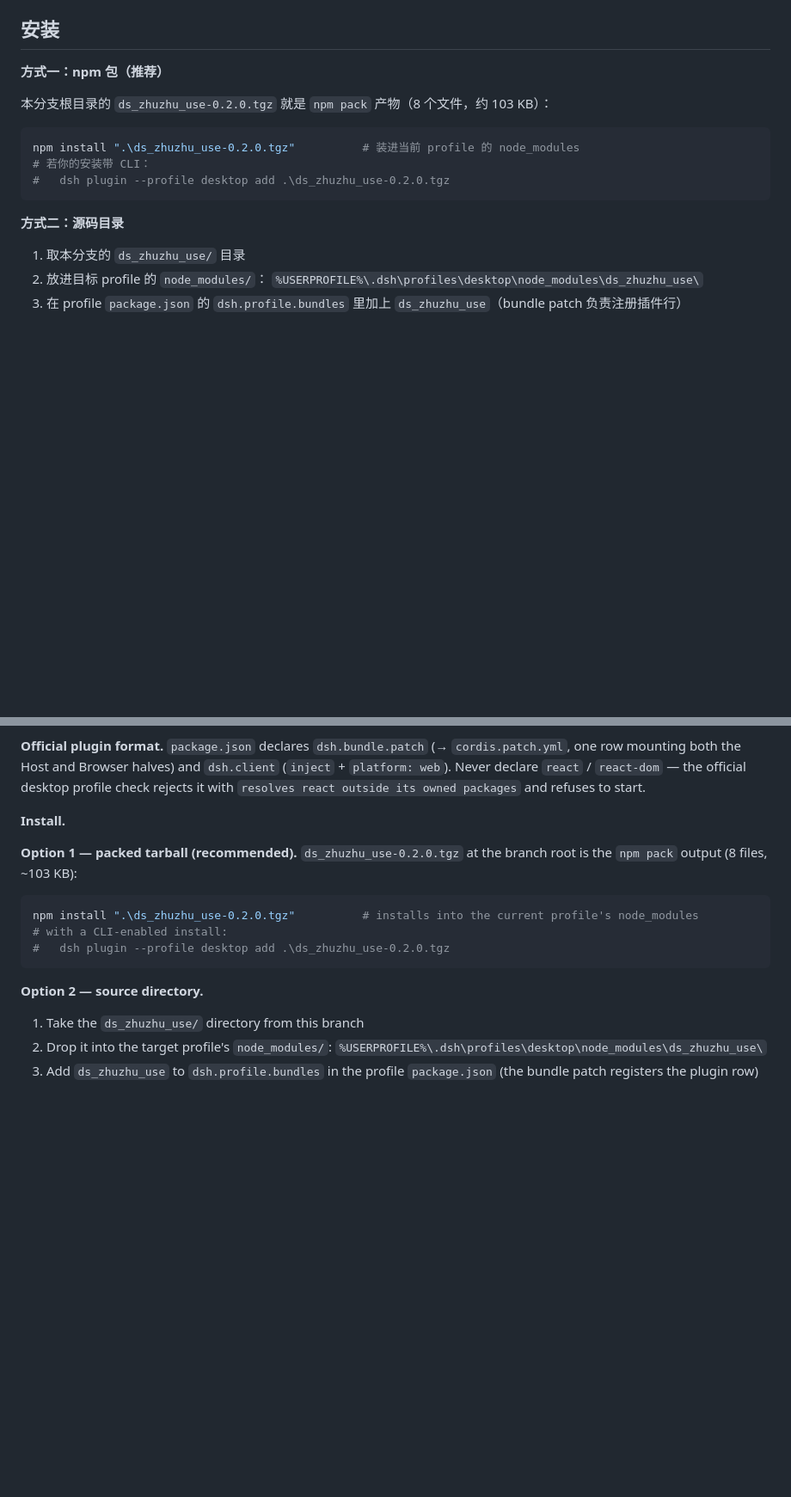
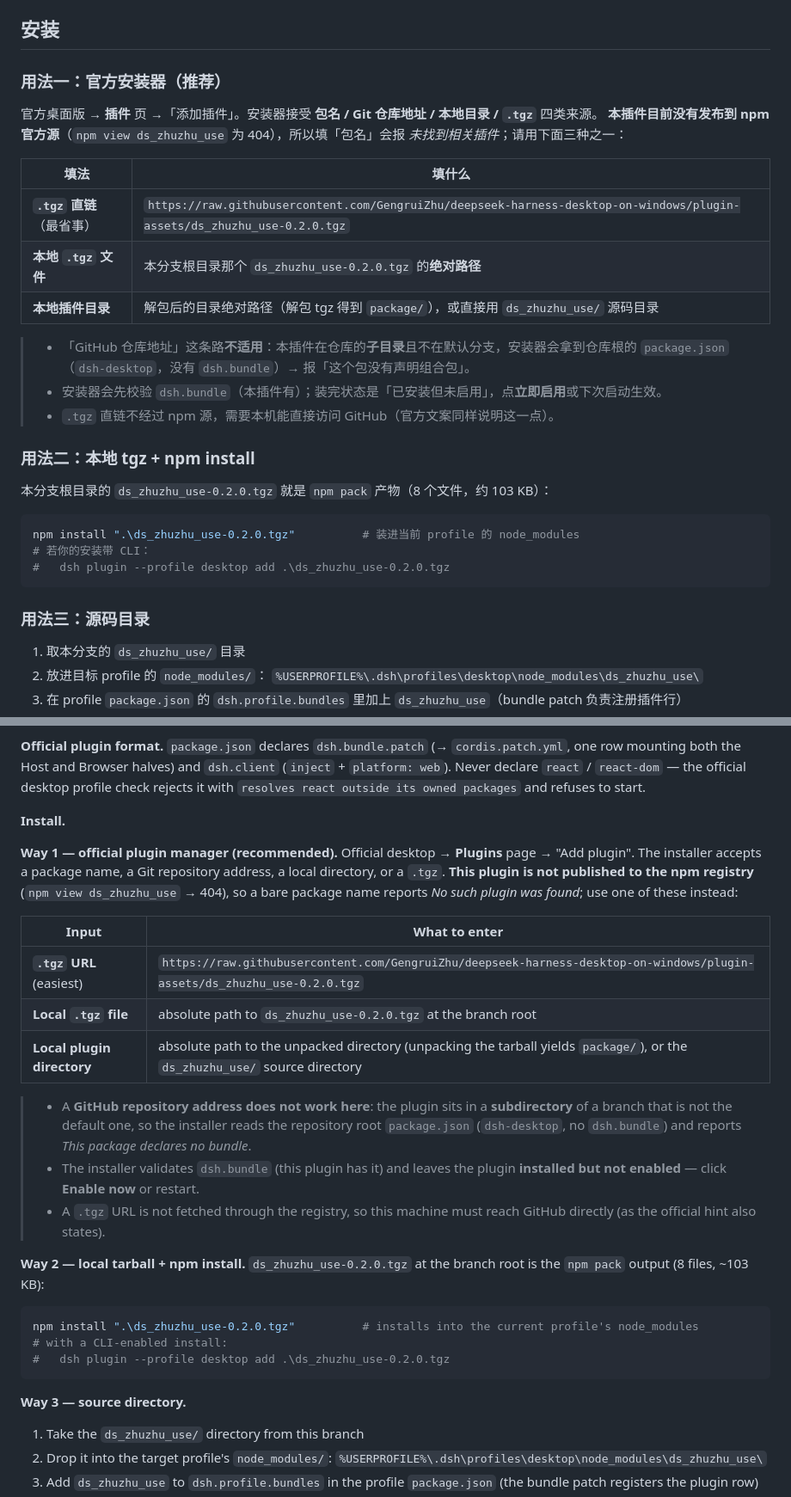
Before and after one commit to GengruiZhu/deepseek-harness-desktop-on-windows, a Markdown page: ds_zhuzhu_use/README.md, 2 parts joined by grey strips. Shown at 86% size. GitHub-like rendering; blank space fills up the shorter version.

Commit message:
docs(plugin): document installing through the official plugin manager
The official Add-plugin dialog accepts a package name, a Git repository address,
a local directory, or a .tgz. This plugin is not on the npm registry, and a
repository address fails (the plugin lives in a subdirectory of a non-default
branch), so the README now leads with the three working inputs - the .tgz URL,
a local .tgz, or the unpacked directory - in both languages, and keeps the
npm-install and source-directory routes as ways two and three.

````diff
--- a/ds_zhuzhu_use/README.md
+++ b/ds_zhuzhu_use/README.md
@@ -47,7 +47,23 @@ ds_zhuzhu_use/
 
 ## 安装
 
-**方式一：npm 包（推荐）**
+### 用法一：官方安装器（推荐）
+
+官方桌面版 → **插件** 页 →「添加插件」。安装器接受 **包名 / Git 仓库地址 / 本地目录 / `.tgz`** 四类来源。
+**本插件目前没有发布到 npm 官方源**（`npm view ds_zhuzhu_use` 为 404），所以填「包名」会报
+*未找到相关插件*；请用下面三种之一：
+
+| 填法 | 填什么 |
+| --- | --- |
+| **`.tgz` 直链**（最省事） | `https://raw.githubusercontent.com/GengruiZhu/deepseek-harness-desktop-on-windows/plugin-assets/ds_zhuzhu_use-0.2.0.tgz` |
+| **本地 `.tgz` 文件** | 本分支根目录那个 `ds_zhuzhu_use-0.2.0.tgz` 的**绝对路径** |
+| **本地插件目录** | 解包后的目录绝对路径（解包 tgz 得到 `package/`），或直接用 `ds_zhuzhu_use/` 源码目录 |
+
+> - 「GitHub 仓库地址」这条路**不适用**：本插件在仓库的**子目录**且不在默认分支，安装器会拿到仓库根的 `package.json`（`dsh-desktop`，没有 `dsh.bundle`）→ 报「这个包没有声明组合包」。
+> - 安装器会先校验 `dsh.bundle`（本插件有）；装完状态是「已安装但未启用」，点**立即启用**或下次启动生效。
+> - `.tgz` 直链不经过 npm 源，需要本机能直接访问 GitHub（官方文案同样说明这一点）。
+
+### 用法二：本地 tgz + npm install
 
 本分支根目录的 `ds_zhuzhu_use-0.2.0.tgz` 就是 `npm pack` 产物（8 个文件，约 103 KB）：
 
@@ -57,7 +73,7 @@ npm install ".\ds_zhuzhu_use-0.2.0.tgz"          # 装进当前 profile 的 node
 #   dsh plugin --profile desktop add .\ds_zhuzhu_use-0.2.0.tgz
 ```
 
-**方式二：源码目录**
+### 用法三：源码目录
 
 1. 取本分支的 `ds_zhuzhu_use/` 目录
 2. 放进目标 profile 的 `node_modules/`：
@@ -114,7 +130,19 @@ Official `dsh`-format **first-party plugin**, published on the `plugin-assets` b
 
 **Install.**
 
-**Option 1 — packed tarball (recommended).** `ds_zhuzhu_use-0.2.0.tgz` at the branch root is the `npm pack` output (8 files, ~103 KB):
+**Way 1 — official plugin manager (recommended).** Official desktop → **Plugins** page → "Add plugin". The installer accepts a package name, a Git repository address, a local directory, or a `.tgz`. **This plugin is not published to the npm registry** (`npm view ds_zhuzhu_use` → 404), so a bare package name reports *No such plugin was found*; use one of these instead:
+
+| Input | What to enter |
+| --- | --- |
+| **`.tgz` URL** (easiest) | `https://raw.githubusercontent.com/GengruiZhu/deepseek-harness-desktop-on-windows/plugin-assets/ds_zhuzhu_use-0.2.0.tgz` |
+| **Local `.tgz` file** | absolute path to `ds_zhuzhu_use-0.2.0.tgz` at the branch root |
+| **Local plugin directory** | absolute path to the unpacked directory (unpacking the tarball yields `package/`), or the `ds_zhuzhu_use/` source directory |
+
+> - A **GitHub repository address does not work here**: the plugin sits in a **subdirectory** of a branch that is not the default one, so the installer reads the repository root `package.json` (`dsh-desktop`, no `dsh.bundle`) and reports *This package declares no bundle*.
+> - The installer validates `dsh.bundle` (this plugin has it) and leaves the plugin **installed but not enabled** — click **Enable now** or restart.
+> - A `.tgz` URL is not fetched through the registry, so this machine must reach GitHub directly (as the official hint also states).
+
+**Way 2 — local tarball + npm install.** `ds_zhuzhu_use-0.2.0.tgz` at the branch root is the `npm pack` output (8 files, ~103 KB):
 
 ```powershell
 npm install ".\ds_zhuzhu_use-0.2.0.tgz"          # installs into the current profile's node_modules
@@ -122,7 +150,7 @@ npm install ".\ds_zhuzhu_use-0.2.0.tgz"          # installs into the current pro
 #   dsh plugin --profile desktop add .\ds_zhuzhu_use-0.2.0.tgz
 ```
 
-**Option 2 — source directory.**
+**Way 3 — source directory.**
 
 1. Take the `ds_zhuzhu_use/` directory from this branch
 2. Drop it into the target profile's `node_modules/`:
````
